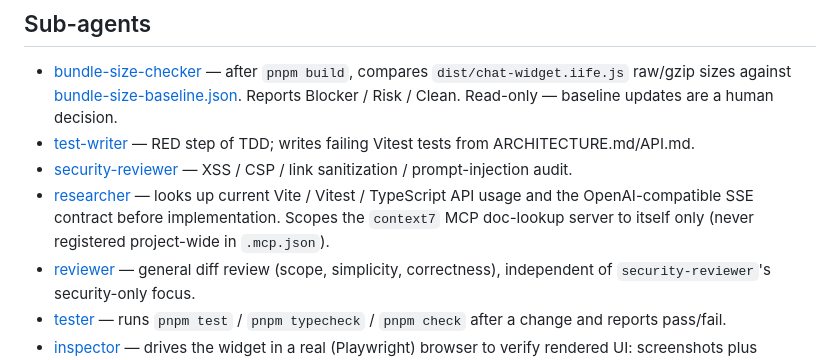
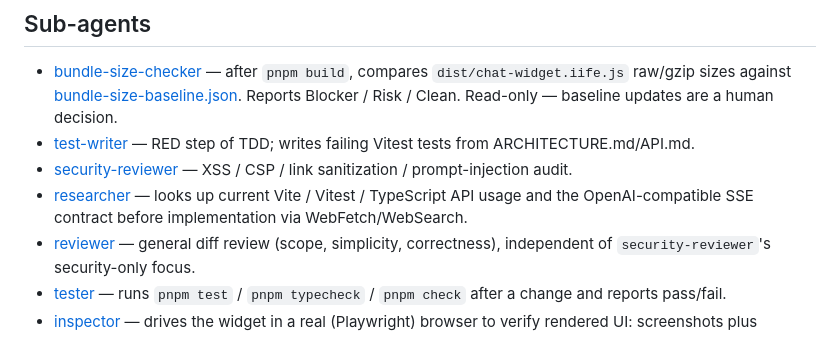
Before and after one commit to axunion/web-chat-widget, a Markdown page: CLAUDE.md, the part around the change. Drawn GitHub-style.

```diff
--- a/CLAUDE.md
+++ b/CLAUDE.md
@@ -21,7 +21,7 @@ Auto-loaded by Claude Code when the matched path is opened. Minimal invariant re
 - [bundle-size-checker](./.claude/agents/bundle-size-checker.md) — after `pnpm build`, compares `dist/chat-widget.iife.js` raw/gzip sizes against [bundle-size-baseline.json](./bundle-size-baseline.json). Reports Blocker / Risk / Clean. Read-only — baseline updates are a human decision.
 - [test-writer](./.claude/agents/test-writer.md) — RED step of TDD; writes failing Vitest tests from ARCHITECTURE.md/API.md.
 - [security-reviewer](./.claude/agents/security-reviewer.md) — XSS / CSP / link sanitization / prompt-injection audit.
-- [researcher](./.claude/agents/researcher.md) — looks up current Vite / Vitest / TypeScript API usage and the OpenAI-compatible SSE contract before implementation. Scopes the `context7` MCP doc-lookup server to itself only (never registered project-wide in `.mcp.json`).
+- [researcher](./.claude/agents/researcher.md) — looks up current Vite / Vitest / TypeScript API usage and the OpenAI-compatible SSE contract before implementation via WebFetch/WebSearch.
 - [reviewer](./.claude/agents/reviewer.md) — general diff review (scope, simplicity, correctness), independent of `security-reviewer`'s security-only focus.
 - [tester](./.claude/agents/tester.md) — runs `pnpm test` / `pnpm typecheck` / `pnpm check` after a change and reports pass/fail.
 - [inspector](./.claude/agents/inspector.md) — drives the widget in a real (Playwright) browser to verify rendered UI: screenshots plus overflow checks across viewports.
```
Also changed, not shown: .claude/agents/researcher.md (+1 -6 lines).
